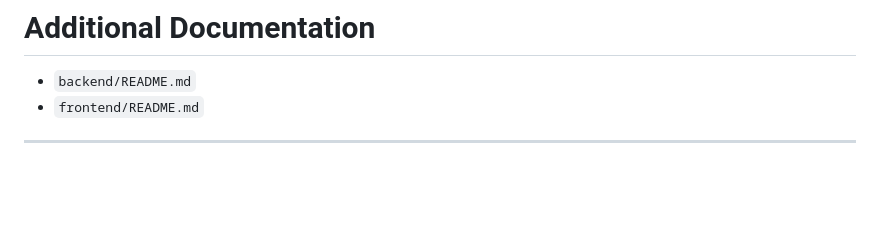
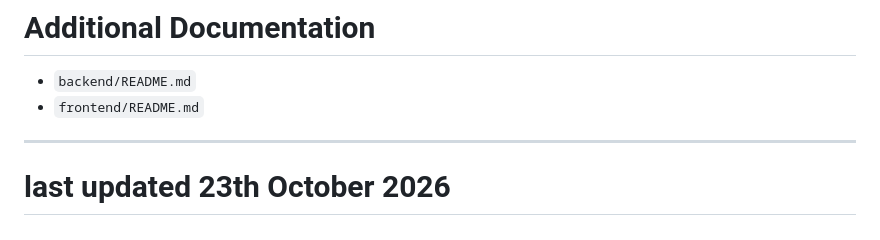
Before and after one commit to Shivam-2310/Eventive, a Markdown page: README.md, the part around the change. Drawn GitHub-style; blank space fills up the shorter version.

Commit message:
Last update

```diff
--- a/README.md
+++ b/README.md
@@ -356,3 +356,5 @@ http://localhost:8000/docs
 - `frontend/README.md`
 
 ---
+
+# last updated 23th October 2026
```
